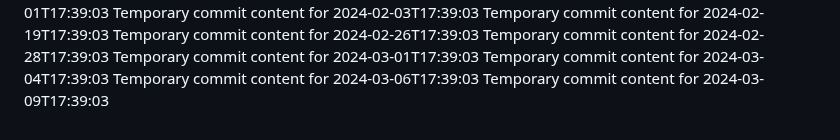
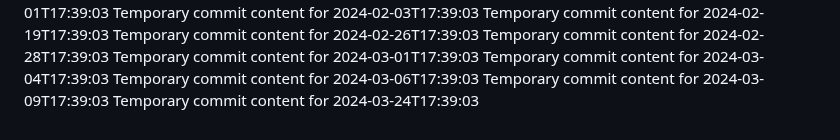
Before and after one commit to vinas1221/repo-742-p, a Markdown page: report.md, the part around the change. Drawn GitHub-style.

```diff
--- a/report.md
+++ b/report.md
@@ -161,3 +161,4 @@ Temporary commit content for 2024-03-01T17:39:03
 Temporary commit content for 2024-03-04T17:39:03
 Temporary commit content for 2024-03-06T17:39:03
 Temporary commit content for 2024-03-09T17:39:03
+Temporary commit content for 2024-03-24T17:39:03
```
